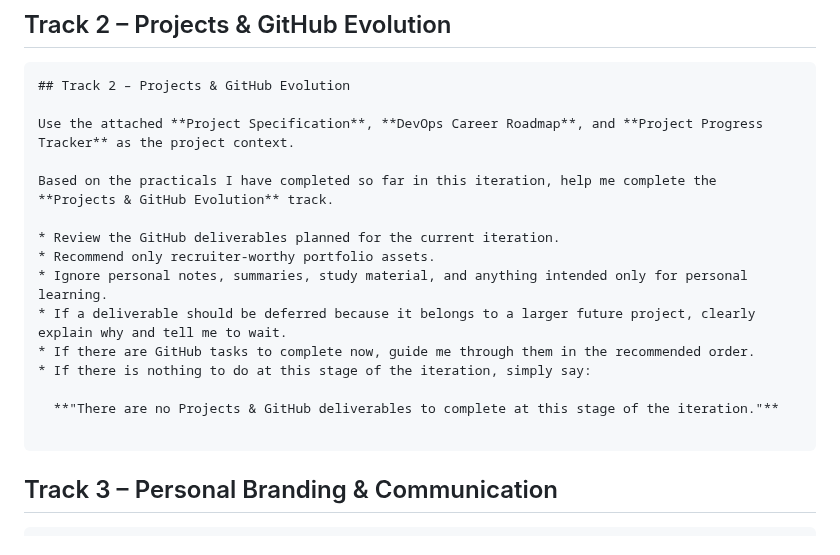
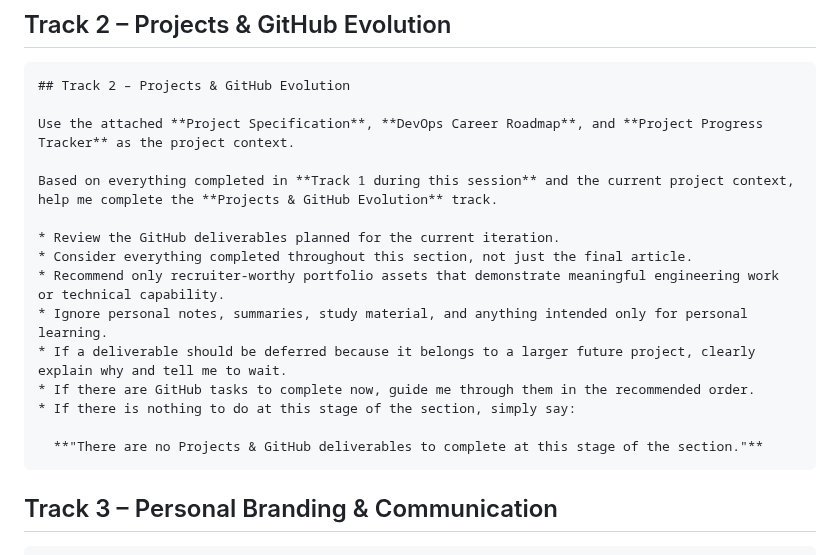
Before and after one commit to NakkaNithish27/DevOps-Engineer-Path, a Markdown page: Lets_Get_High_Package_Job/High_ROI_Plan/Chat GPT Session Prompt.md, the part around the change. Rendered like a GitHub page.

Commit message:
Revise project prompts for clarity and context
Updated prompts to reflect completion context and clarify deliverable expectations.

````diff
--- a/Lets_Get_High_Package_Job/High_ROI_Plan/Chat GPT Session Prompt.md
+++ b/Lets_Get_High_Package_Job/High_ROI_Plan/Chat GPT Session Prompt.md
@@ -105,17 +105,17 @@ Then:
 
 Use the attached **Project Specification**, **DevOps Career Roadmap**, and **Project Progress Tracker** as the project context.
 
-Based on the practicals I have completed so far in this iteration, help me complete the **Projects & GitHub Evolution** track.
+Based on everything completed in **Track 1 during this session** and the current project context, help me complete the **Projects & GitHub Evolution** track.
 
 * Review the GitHub deliverables planned for the current iteration.
-* Recommend only recruiter-worthy portfolio assets.
+* Consider everything completed throughout this section, not just the final article.
+* Recommend only recruiter-worthy portfolio assets that demonstrate meaningful engineering work or technical capability.
 * Ignore personal notes, summaries, study material, and anything intended only for personal learning.
 * If a deliverable should be deferred because it belongs to a larger future project, clearly explain why and tell me to wait.
 * If there are GitHub tasks to complete now, guide me through them in the recommended order.
-* If there is nothing to do at this stage of the iteration, simply say:
+* If there is nothing to do at this stage of the section, simply say:
 
-  **"There are no Projects & GitHub deliverables to complete at this stage of the iteration."**
-
+  **"There are no Projects & GitHub deliverables to complete at this stage of the section."**
 ```
 
 ## Track 3 – Personal Branding & Communication
````
